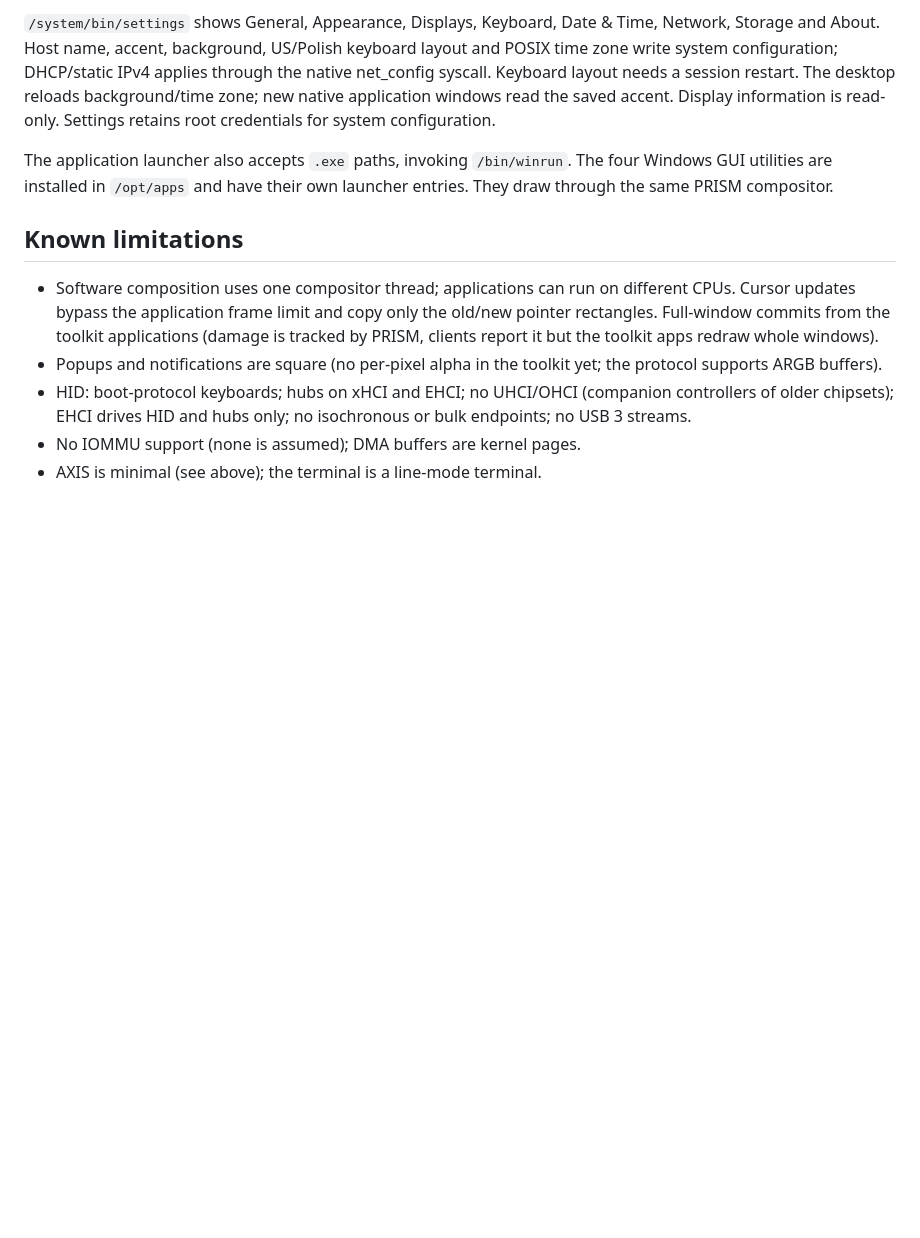
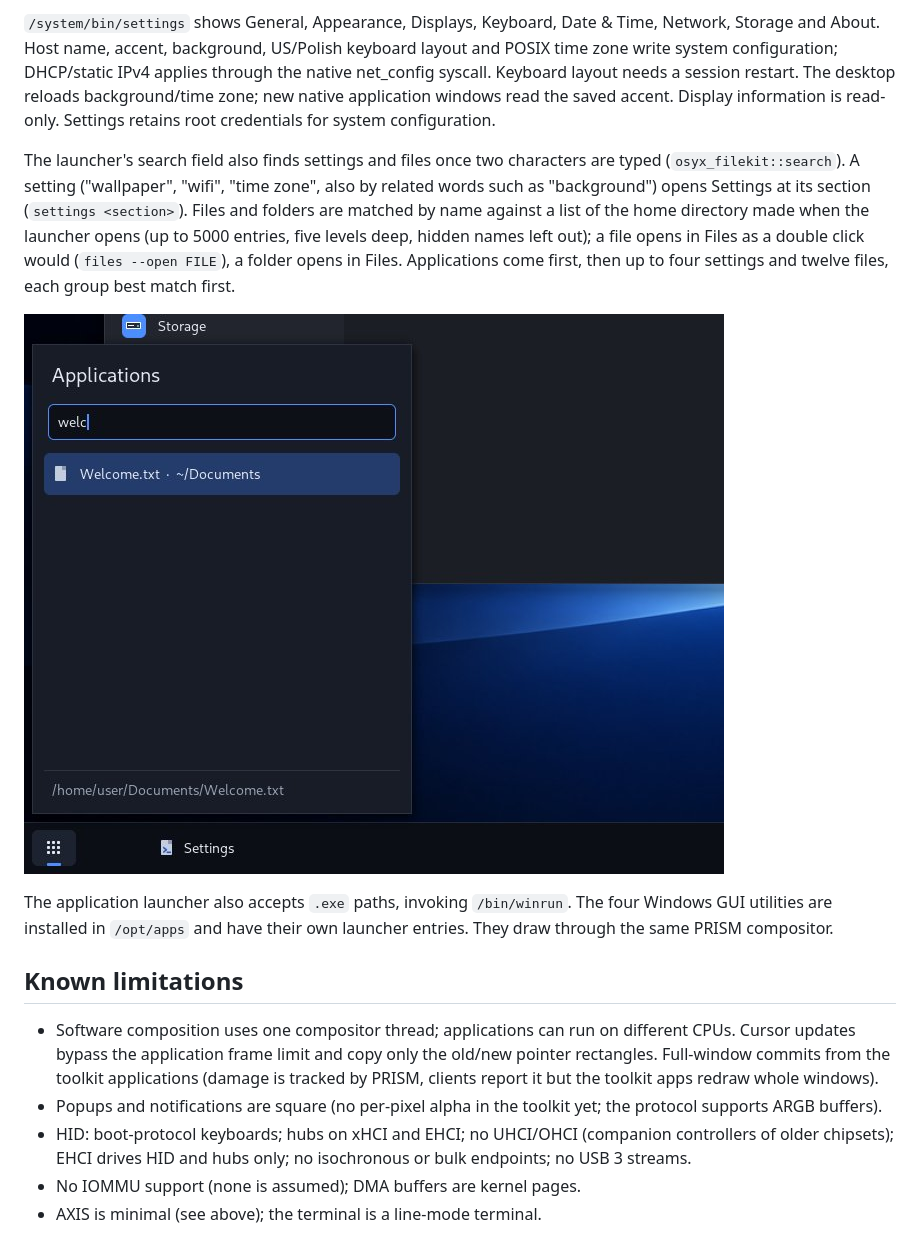
Before and after one commit to OSyxSoftware/OSyx, a Markdown page: docs/graphics.md, the part around the change. Drawn GitHub-style; pictures changed too: docs/screenshots/launcher-search.jpg (added); blank space fills up the shorter version.

```diff
--- a/docs/graphics.md
+++ b/docs/graphics.md
@@ -280,6 +280,18 @@ layout needs a session restart. The desktop reloads background/time zone;
 new native application windows read the saved accent. Display information
 is read-only. Settings retains root credentials for system configuration.
 
+The launcher's search field also finds settings and files once two
+characters are typed (`osyx_filekit::search`). A setting ("wallpaper",
+"wifi", "time zone", also by related words such as "background") opens
+Settings at its section (`settings <section>`). Files and folders are
+matched by name against a list of the home directory made when the launcher
+opens (up to 5000 entries, five levels deep, hidden names left out); a file
+opens in Files as a double click would (`files --open FILE`), a folder
+opens in Files. Applications come first, then up to four settings and
+twelve files, each group best match first.
+
+![The launcher finding a file](screenshots/launcher-search.jpg)
+
 The application launcher also accepts `.exe` paths, invoking `/bin/winrun`.
 The four Windows GUI utilities are installed in `/opt/apps` and have their
 own launcher entries. They draw through the same PRISM compositor.
```
Also changed, not shown: 5 other files.
